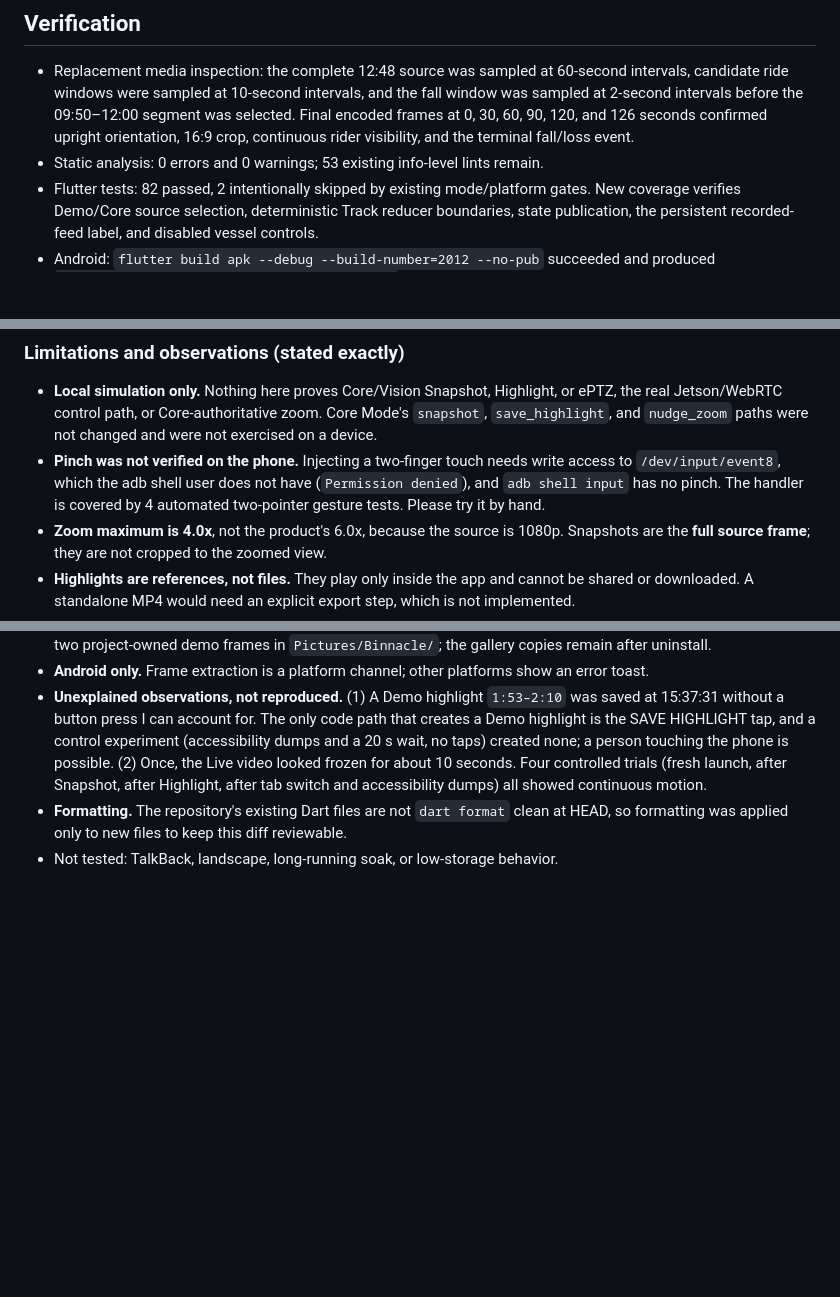
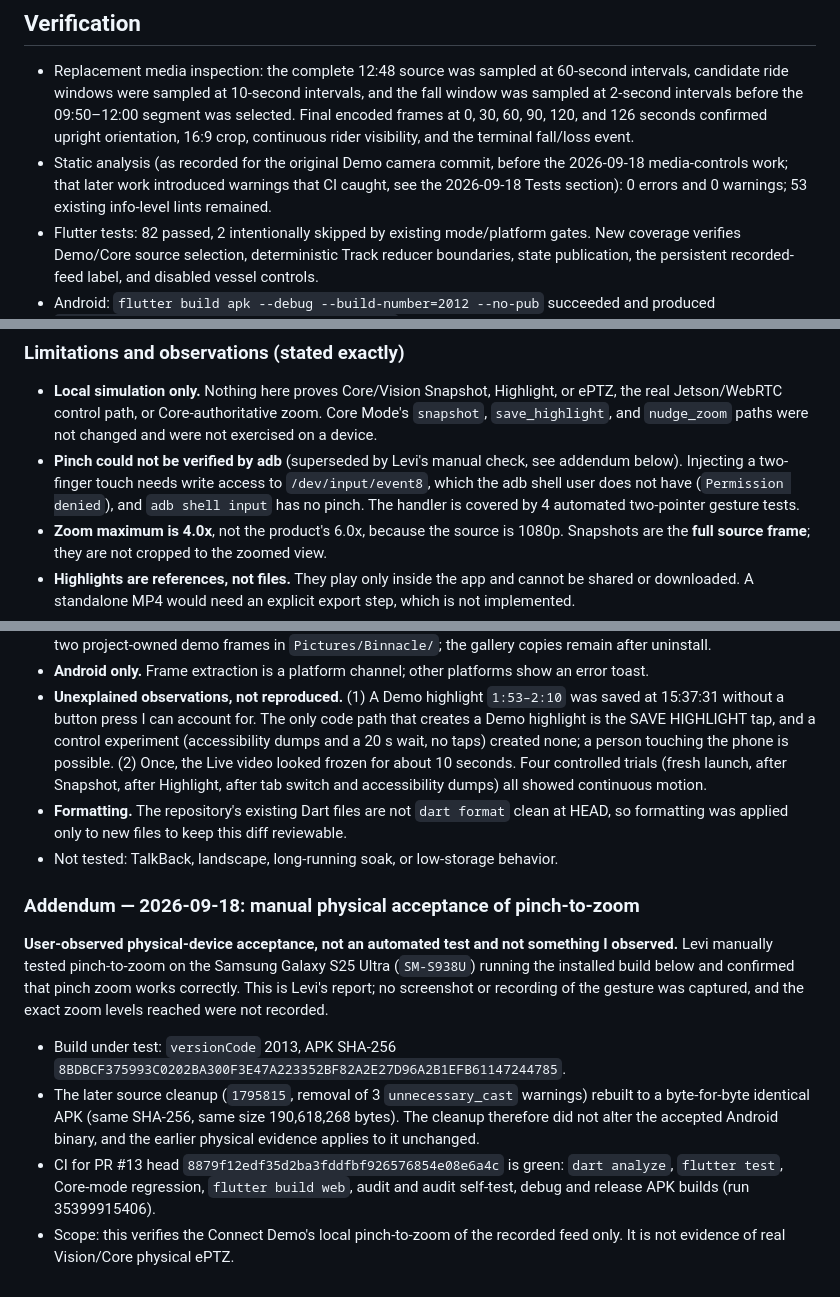
Before and after one commit to Bleebitz/binnacle-connect-app, a Markdown page: docs/evidence/CONNECT_DEMO_CAMERA_ACCEPTANCE.md, 3 parts joined by grey strips. Drawn GitHub-style; blank space fills up the shorter version.

Commit message:
docs(connect): record Levi's manual pinch-zoom acceptance on the S25 Ultra
Co-Authored-By: Claude Sonnet 5 <noreply@anthropic.com>

```diff
--- a/docs/evidence/CONNECT_DEMO_CAMERA_ACCEPTANCE.md
+++ b/docs/evidence/CONNECT_DEMO_CAMERA_ACCEPTANCE.md
@@ -45,7 +45,10 @@ existing no-network guarantee.
   09:50–12:00 segment was selected. Final encoded frames at 0, 30, 60, 90,
   120, and 126 seconds confirmed upright orientation, 16:9 crop, continuous
   rider visibility, and the terminal fall/loss event.
-- Static analysis: 0 errors and 0 warnings; 53 existing info-level lints remain.
+- Static analysis (as recorded for the original Demo camera commit, before the
+  2026-09-18 media-controls work; that later work introduced warnings that CI
+  caught, see the 2026-09-18 Tests section): 0 errors and 0 warnings; 53
+  existing info-level lints remained.
 - Flutter tests: 82 passed, 2 intentionally skipped by existing mode/platform
   gates. New coverage verifies Demo/Core source selection, deterministic Track
   reducer boundaries, state publication, the persistent recorded-feed label,
@@ -267,10 +270,10 @@ Evidence files: `01_live_1.0x.png`, `02_live_2.0x.png`,
   or ePTZ, the real Jetson/WebRTC control path, or Core-authoritative zoom.
   Core Mode's `snapshot`, `save_highlight`, and `nudge_zoom` paths were not
   changed and were not exercised on a device.
-- **Pinch was not verified on the phone.** Injecting a two-finger touch needs
+- **Pinch could not be verified by adb** (superseded by Levi's manual check, see addendum below). Injecting a two-finger touch needs
   write access to `/dev/input/event8`, which the adb shell user does not have
   (`Permission denied`), and `adb shell input` has no pinch. The handler is
-  covered by 4 automated two-pointer gesture tests. Please try it by hand.
+  covered by 4 automated two-pointer gesture tests.
 - **Zoom maximum is 4.0x**, not the product's 6.0x, because the source is 1080p.
   Snapshots are the **full source frame**; they are not cropped to the zoomed
   view.
@@ -296,3 +299,23 @@ Evidence files: `01_live_1.0x.png`, `02_live_2.0x.png`,
   clean at HEAD, so formatting was applied only to new files to keep this diff
   reviewable.
 - Not tested: TalkBack, landscape, long-running soak, or low-storage behavior.
+
+### Addendum — 2026-09-18: manual physical acceptance of pinch-to-zoom
+
+**User-observed physical-device acceptance, not an automated test and not
+something I observed.** Levi manually tested pinch-to-zoom on the Samsung Galaxy
+S25 Ultra (`SM-S938U`) running the installed build below and confirmed that pinch
+zoom works correctly. This is Levi's report; no screenshot or recording of the
+gesture was captured, and the exact zoom levels reached were not recorded.
+
+- Build under test: `versionCode` 2013, APK SHA-256
+  `8BDBCF375993C0202BA300F3E47A223352BF82A2E27D96A2B1EFB61147244785`.
+- The later source cleanup (`1795815`, removal of 3 `unnecessary_cast`
+  warnings) rebuilt to a byte-for-byte identical APK (same SHA-256, same size
+  190,618,268 bytes). The cleanup therefore did not alter the accepted Android
+  binary, and the earlier physical evidence applies to it unchanged.
+- CI for PR #13 head `8879f12edf35d2ba3fddfbf926576854e08e6a4c` is green: `dart
+  analyze`, `flutter test`, Core-mode regression, `flutter build web`, audit
+  and audit self-test, debug and release APK builds (run 35399915406).
+- Scope: this verifies the Connect Demo's local pinch-to-zoom of the recorded
+  feed only. It is not evidence of real Vision/Core physical ePTZ.
```
Also changed, not shown: other parts of docs/evidence/CONNECT_DEMO_CAMERA_ACCEPTANCE.md (+1 -1 lines).
